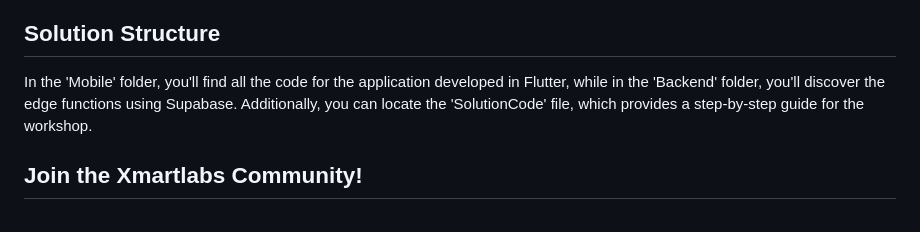
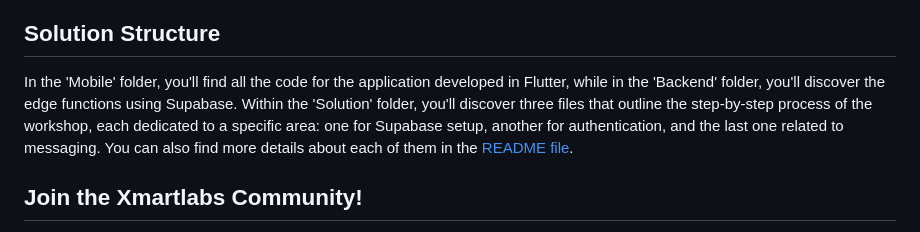
Before and after one commit to xmartlabs/xmartchat, a Markdown page: README.md, the part around the change. Drawn GitHub-style.

Commit message:
added reference to solution in the other readme

```diff
--- a/README.md
+++ b/README.md
@@ -32,7 +32,8 @@ To effectively engage with the Xmartchat demo app and our Supabase workshop, ple
 
 ## Solution Structure
 
-In the 'Mobile' folder, you'll find all the code for the application developed in Flutter, while in the 'Backend' folder, you'll discover the edge functions using Supabase. Additionally, you can locate the 'SolutionCode' file, which provides a step-by-step guide for the workshop.
+In the 'Mobile' folder, you'll find all the code for the application developed in Flutter, while in the 'Backend' folder, you'll discover the edge functions using Supabase.
+Within the 'Solution' folder, you'll discover three files that outline the step-by-step process of the workshop, each dedicated to a specific area: one for Supabase setup, another for authentication, and the last one related to messaging. You can also find more details about each of them in the [README file](../solution/README.md).
 
 ## Join the Xmartlabs Community!
 At Xmartlabs we love to share our knowledge through our open source work. Feel free to check out our [GitHub profile](https://github.com/xmartlabs) and contribute in any way you see fit. You can also explore our [blog](https://blog.xmartlabs.com/), where we regularly post new insights and discoveries. See you there!
```
